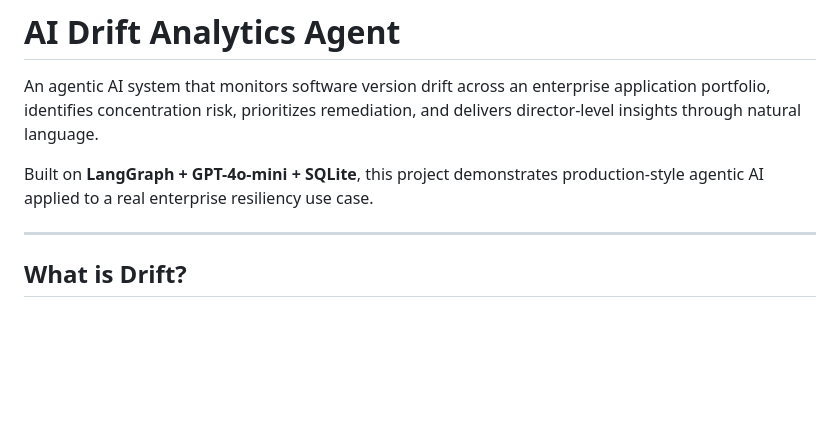
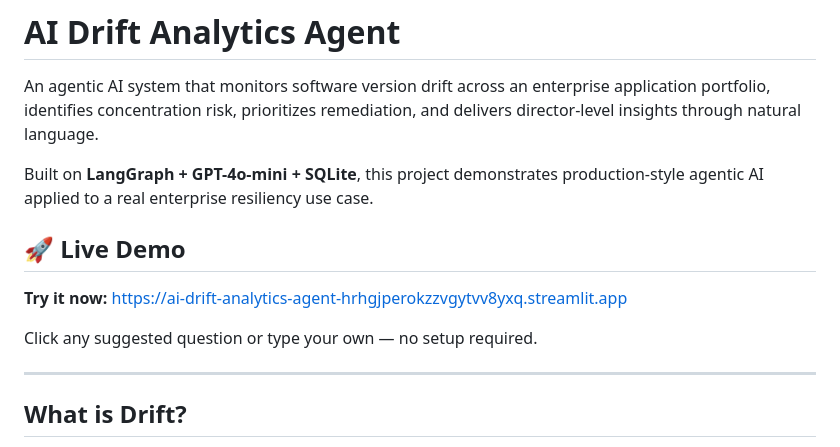
Before and after one commit to David-P23/ai-drift-analytics-agent, a Markdown page: README.md, the part around the change. Drawn GitHub-style; blank space fills up the shorter version.

Commit message:
Add live demo link to README

```diff
--- a/README.md
+++ b/README.md
@@ -3,6 +3,12 @@
 An agentic AI system that monitors software version drift across an enterprise application portfolio, identifies concentration risk, prioritizes remediation, and delivers director-level insights through natural language.
 
 Built on **LangGraph + GPT-4o-mini + SQLite**, this project demonstrates production-style agentic AI applied to a real enterprise resiliency use case.
+
+## 🚀 Live Demo
+
+**Try it now:** [https://ai-drift-analytics-agent-hrhgjperokzzvgytvv8yxq.streamlit.app](https://ai-drift-analytics-agent-hrhgjperokzzvgytvv8yxq.streamlit.app)
+
+Click any suggested question or type your own — no setup required.
 
 ---
 
```
